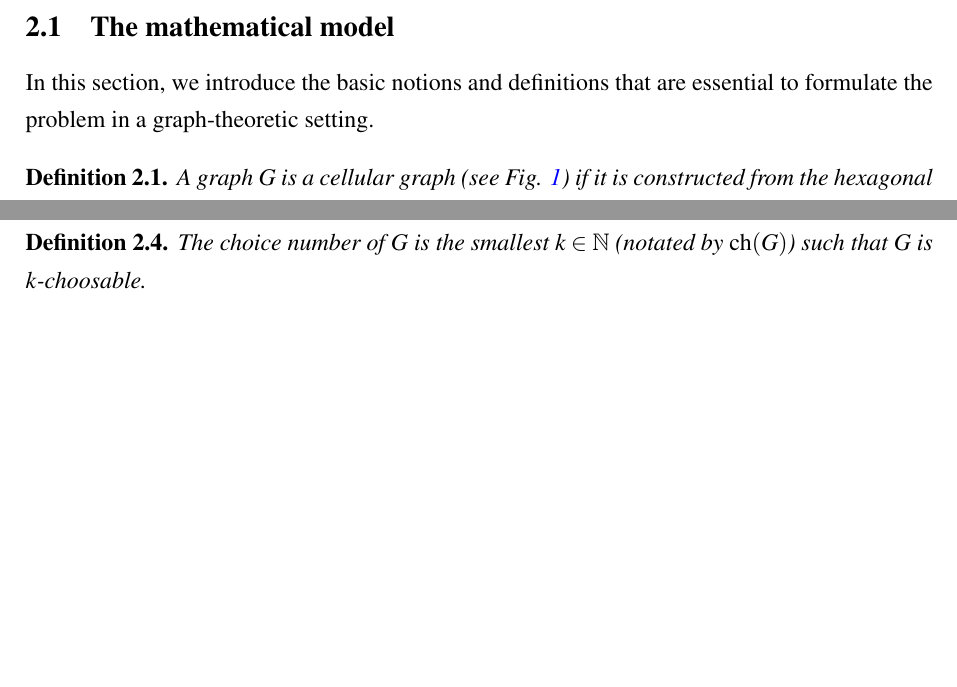
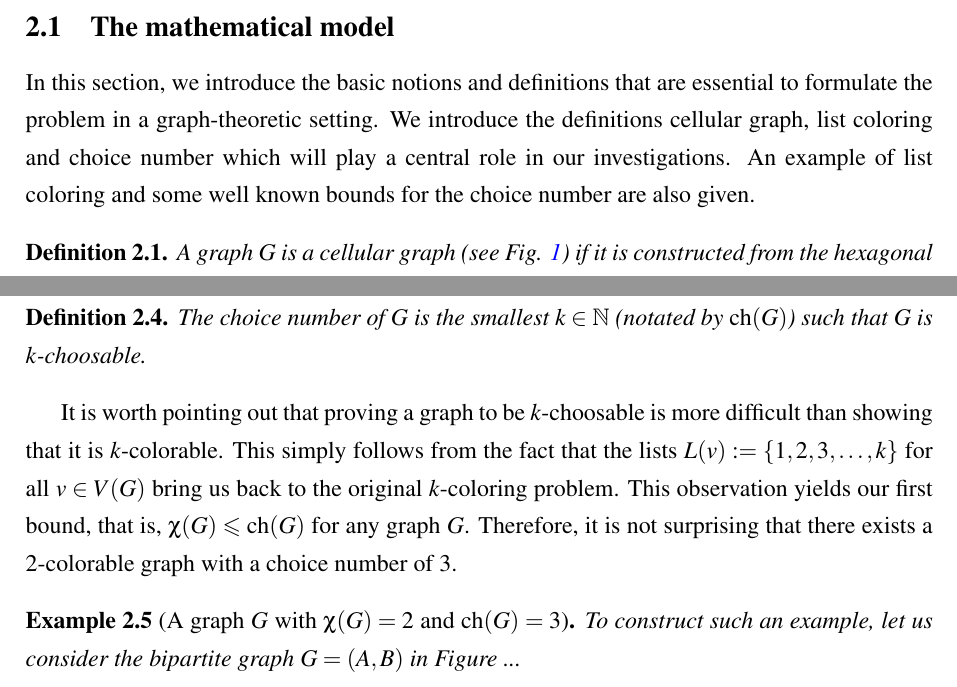
Before and after one commit to Benmartin92/thesis-kth, a LaTeX thesis (thesis.tex): two parts of page 5 of 15, joined at a grey line, cut so that both start at the same text, the shorter picture padded with empty space. Compiled offline with pdfLaTeX.

Commit message:
Thesis: added content for "The mathematical model" section.

```diff
--- a/thesis.tex
+++ b/thesis.tex
@@ -22,6 +22,8 @@
 \usepackage[nottoc,numbib]{tocbibind}
 \usepackage{geometry}
 \usepackage[]{algorithm2e}
+\usepackage{tikz}
+\usetikzlibrary{positioning,chains,fit,shapes,calc}
 
 % Sorköz és teljes oldalas kitöltés
 \linespread{1.3}
@@ -134,7 +136,7 @@ In this thesis, ...
 [TODO: outline every subsection] In what follows, we construct a special orientation of a cellular graph $G$. This orientation is acyclic, that is, it does not contain directed cycles and satisfies the following degree constraint $\deg^+(v) \leqslant 3$ for all $v \in V(G)$. In addition, we will give a polynomial time algorithm that constructs such orientations in polynomial time. We end this subsection with the generalization of the same results for arbitrary graphs by introducing the Szekeres\---Wilf number of a graph.
 
 \subsection{The mathematical model}
-In this section, we introduce the basic notions and definitions that are essential to formulate the problem in a graph-theoretic setting.
+In this section, we introduce the basic notions and definitions that are essential to formulate the problem in a graph-theoretic setting. We introduce the definitions cellular graph, list coloring and choice number which will play a central role in our investigations. An example of list coloring and some well known bounds for the choice number are also given.
 \begin{defin} A graph $G$ is a  \textit{cellular graph} (see Fig. \ref{fig:cellular-graph}) if it is constructed from the hexagonal cell topology in the following way: each cell is a node and two nodes are connected if and only if they share a common boundary.
 \end{defin}
 \begin{figure}[!h]
@@ -148,4 +150,7 @@ In this section, we introduce the basic notions and definitions that are essenti
 \end{defin}
 \begin{defin} The \textit{choice number} of $G$ is the smallest $k \in \mathbb{N}$ (notated by $\ch(G)$) such that $G$ is $k$-choosable.
 \end{defin}
+It is worth pointing out that proving a graph to be $k$-choosable is more difficult than showing that it is $k$-colorable. This simply follows from the fact that the lists $L(v):=\lbrace 1,2,3,\ldots,k\rbrace$ for all $v \in V(G)$ bring us back to the original $k$-coloring problem. This observation yields our first bound, that is, $\chi(G) \leqslant \ch(G)$ for any graph $G$. Therefore, it is not surprising that there exists a $2$-colorable graph with a choice number of $3$.
+\begin{example}[A graph $G$ with $\chi(G)=2$ and $\ch(G)=3$]
+To construct such an example, let us consider the bipartite graph $G=(A,B)$ in Figure ...
 
```
Also changed, not shown: thesis.tex (3 more changed lines).
